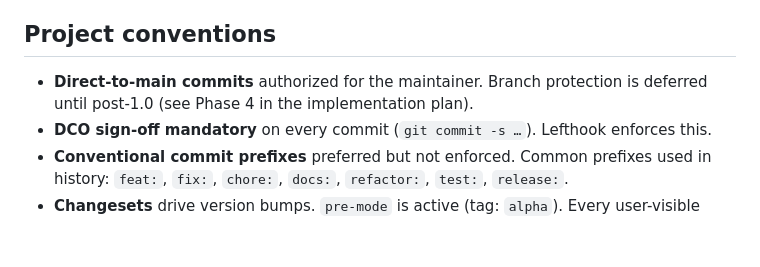
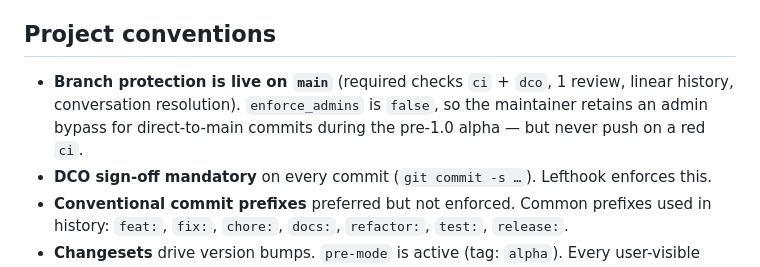
Before and after one commit to Cubenest/rrweb-stack, a Markdown page: CLAUDE.md, the part around the change. GitHub-like rendering; blank space fills up the shorter version.

```diff
--- a/CLAUDE.md
+++ b/CLAUDE.md
@@ -100,9 +100,10 @@ clone before the symlink is created):
 
 ## Project conventions
 
-- **Direct-to-main commits** authorized for the maintainer. Branch
-  protection is deferred until post-1.0 (see Phase 4 in the implementation
-  plan).
+- **Branch protection is live on `main`** (required checks `ci` + `dco`,
+  1 review, linear history, conversation resolution). `enforce_admins` is
+  `false`, so the maintainer retains an admin bypass for direct-to-main
+  commits during the pre-1.0 alpha — but never push on a red `ci`.
 - **DCO sign-off mandatory** on every commit (`git commit -s …`). Lefthook
   enforces this.
 - **Conventional commit prefixes** preferred but not enforced. Common
```
Also changed, not shown: CONTRIBUTING.md (+3 -2 lines).
